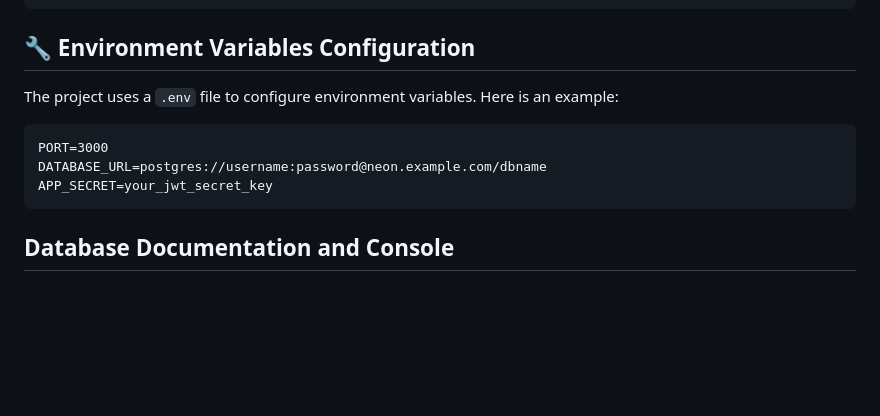
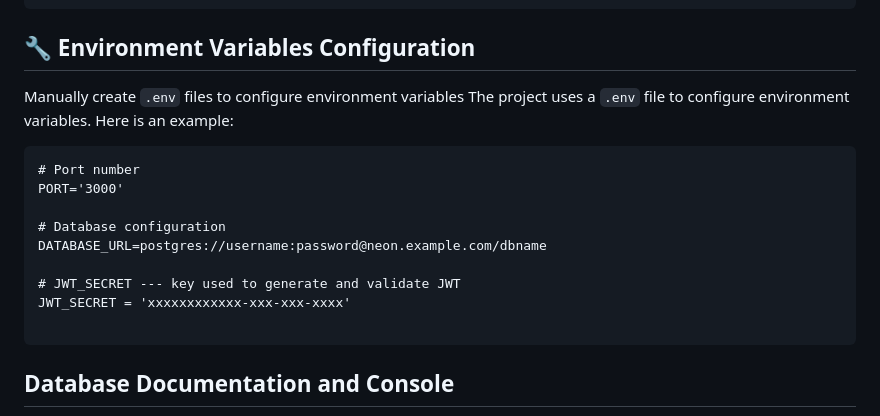
Before and after one commit to durunsong/kilyicms-server, a Markdown page: README.EN.md, the part around the change. Rendered like a GitHub page; blank space fills up the shorter version.

````diff
--- a/README.EN.md
+++ b/README.EN.md
@@ -50,12 +50,19 @@ kilyicms-db/
 
 ## 🔧 Environment Variables Configuration
 
+Manually create `.env` files to configure environment variables
 The project uses a `.env` file to configure environment variables. Here is an example:
 
 ```mariadb
-PORT=3000
+# Port number
+PORT='3000'
+
+# Database configuration
 DATABASE_URL=postgres://username:password@neon.example.com/dbname
-APP_SECRET=your_jwt_secret_key
+
+# JWT_SECRET --- key used to generate and validate JWT
+JWT_SECRET = 'xxxxxxxxxxxx-xxx-xxx-xxxx'
+
 ```
 
 ## Database Documentation and Console
````
Also changed, not shown: README.md (+9 -2 lines).
